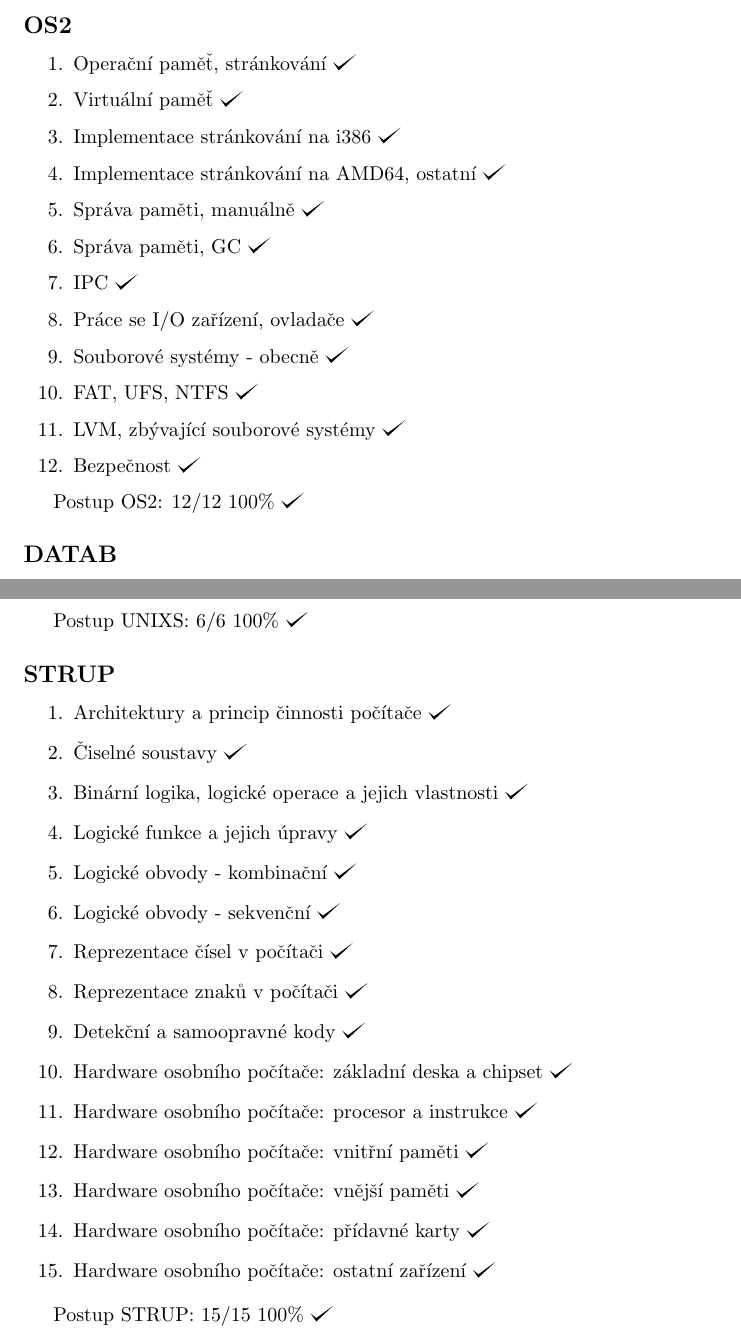
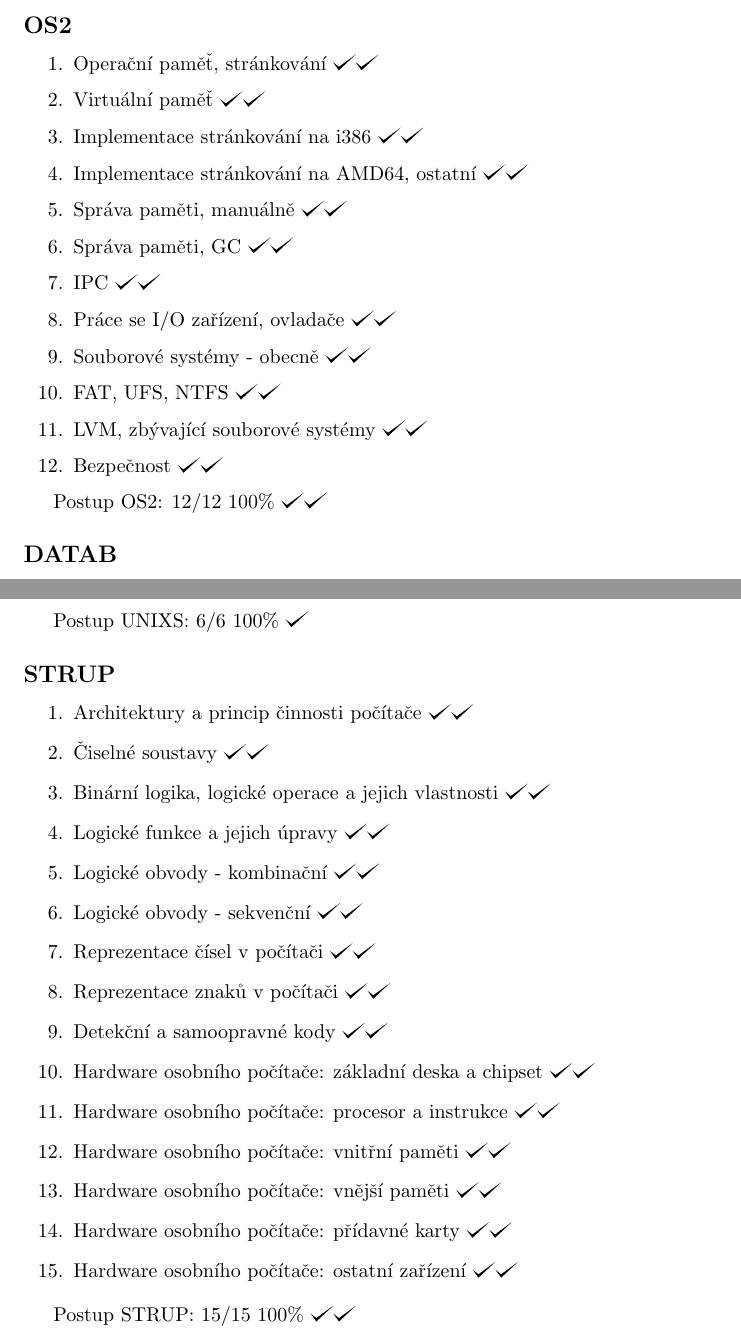
Before and after one commit to hradma10/6.semestr, a LaTeX document (Státnice/Postup státnice/postup.tex): two parts of pages 4 and 5 of 9, joined at a grey line, cut so that both start at the same text. Compiled offline with pdfLaTeX.

Commit message:
6.semestr backup v49

```diff
--- a/Státnice/Postup státnice/postup.tex
+++ b/Státnice/Postup státnice/postup.tex
@@ -124,21 +124,21 @@
 	\subsection*{OS2}
 
 	\begin{enumerate}[label=\arabic*.]
-		\item Operační paměť, stránkování \checkmark
-		\item Virtuální paměť \checkmark
-		\item Implementace stránkování na i386 \checkmark
-		\item Implementace stránkování na AMD64, ostatní \checkmark
-		\item Správa paměti, manuálně \checkmark
-		\item Správa paměti, GC \checkmark
-		\item IPC \checkmark
-		\item Práce se I/O zařízení, ovladače \checkmark
-		\item Souborové systémy - obecně \checkmark
-		\item FAT, UFS, NTFS \checkmark
-		\item LVM, zbývající souborové systémy \checkmark
-		\item Bezpečnost \checkmark
+		\item Operační paměť, stránkování \checkmark \checkmark
+		\item Virtuální paměť \checkmark \checkmark
+		\item Implementace stránkování na i386 \checkmark \checkmark
+		\item Implementace stránkování na AMD64, ostatní \checkmark \checkmark
+		\item Správa paměti, manuálně \checkmark \checkmark
+		\item Správa paměti, GC \checkmark \checkmark
+		\item IPC \checkmark \checkmark
+		\item Práce se I/O zařízení, ovladače \checkmark \checkmark
+		\item Souborové systémy - obecně \checkmark \checkmark
+		\item FAT, UFS, NTFS \checkmark \checkmark
+		\item LVM, zbývající souborové systémy \checkmark \checkmark
+		\item Bezpečnost \checkmark \checkmark
 	\end{enumerate}
 
-	Postup OS2: 12/12 100\% \checkmark
+	Postup OS2: 12/12 100\% \checkmark \checkmark
 
 	\subsection*{DATAB}
 
@@ -175,24 +175,24 @@
 	\subsection*{STRUP}
 
 	\begin{enumerate}[label=\arabic*.]
-		\item Architektury a princip činnosti počítače \checkmark
-		\item Čiselné soustavy \checkmark
-		\item Binární logika, logické operace a jejich vlastnosti  \checkmark
-		\item Logické funkce a jejich úpravy \checkmark
-		\item Logické obvody - kombinační \checkmark
-		\item Logické obvody - sekvenční \checkmark
-		\item Reprezentace čísel v počítači \checkmark
-		\item Reprezentace znaků v počítači \checkmark
-		\item Detekční a samoopravné kody \checkmark
-		\item Hardware osobního počítače: základní deska a chipset \checkmark
-		\item Hardware osobního počítače: procesor a instrukce \checkmark
-		\item Hardware osobního počítače: vnitřní paměti \checkmark
-		\item Hardware osobního počítače: vnější paměti \checkmark
-		\item Hardware osobního počítače: přídavné karty \checkmark
-		\item Hardware osobního počítače: ostatní zařízení \checkmark
+		\item Architektury a princip činnosti počítače \checkmark \checkmark
+		\item Čiselné soustavy \checkmark \checkmark
+		\item Binární logika, logické operace a jejich vlastnosti  \checkmark \checkmark
+		\item Logické funkce a jejich úpravy \checkmark \checkmark
+		\item Logické obvody - kombinační \checkmark \checkmark
+		\item Logické obvody - sekvenční \checkmark \checkmark
+		\item Reprezentace čísel v počítači \checkmark \checkmark
+		\item Reprezentace znaků v počítači \checkmark \checkmark
+		\item Detekční a samoopravné kody \checkmark\checkmark
+		\item Hardware osobního počítače: základní deska a chipset \checkmark \checkmark
+		\item Hardware osobního počítače: procesor a instrukce \checkmark \checkmark
+		\item Hardware osobního počítače: vnitřní paměti \checkmark \checkmark
+		\item Hardware osobního počítače: vnější paměti \checkmark \checkmark
+		\item Hardware osobního počítače: přídavné karty \checkmark \checkmark
+		\item Hardware osobního počítače: ostatní zařízení \checkmark \checkmark
 	\end{enumerate}
 
-	Postup STRUP: 15/15 100\% \checkmark
+	Postup STRUP: 15/15 100\% \checkmark \checkmark
 
 	\subsection*{POS1}
 
```
Also changed, not shown: Státnice/Postup státnice/postup.pdf, Státnice/Postup státnice/postup.tex (4 more changed lines), 2 other files.
